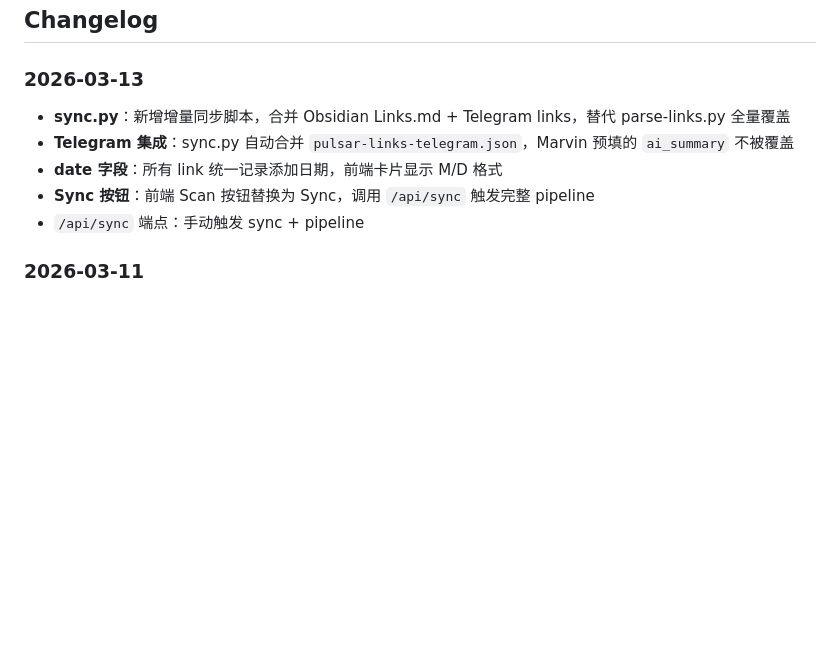
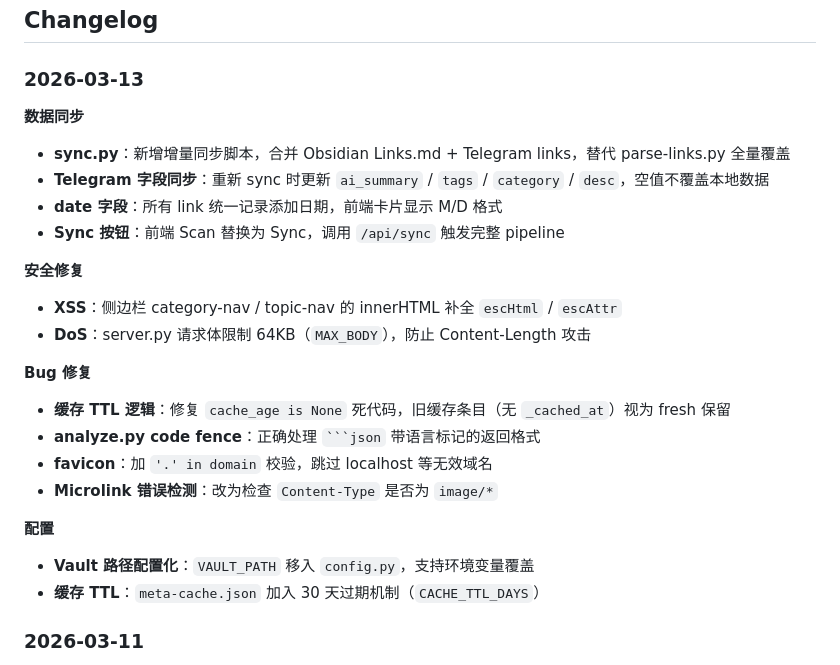
Before and after one commit to wenx/pulsar, a Markdown page: README.md, the part around the change. GitHub-like rendering; blank space fills up the shorter version.

Commit message:
Update README changelog for 2026-03-13
Co-Authored-By: Claude Sonnet 4.6 <noreply@anthropic.com>

````diff
--- a/README.md
+++ b/README.md
@@ -214,11 +214,26 @@ pulsar/
 ## Changelog
 
 ### 2026-03-13
+
+**数据同步**
 - **sync.py**：新增增量同步脚本，合并 Obsidian Links.md + Telegram links，替代 parse-links.py 全量覆盖
-- **Telegram 集成**：sync.py 自动合并 `pulsar-links-telegram.json`，Marvin 预填的 `ai_summary` 不被覆盖
+- **Telegram 字段同步**：重新 sync 时更新 `ai_summary` / `tags` / `category` / `desc`，空值不覆盖本地数据
 - **date 字段**：所有 link 统一记录添加日期，前端卡片显示 M/D 格式
-- **Sync 按钮**：前端 Scan 按钮替换为 Sync，调用 `/api/sync` 触发完整 pipeline
-- `/api/sync` 端点：手动触发 sync + pipeline
+- **Sync 按钮**：前端 Scan 替换为 Sync，调用 `/api/sync` 触发完整 pipeline
+
+**安全修复**
+- **XSS**：侧边栏 category-nav / topic-nav 的 innerHTML 补全 `escHtml` / `escAttr`
+- **DoS**：server.py 请求体限制 64KB（`MAX_BODY`），防止 Content-Length 攻击
+
+**Bug 修复**
+- **缓存 TTL 逻辑**：修复 `cache_age is None` 死代码，旧缓存条目（无 `_cached_at`）视为 fresh 保留
+- **analyze.py code fence**：正确处理 ` ```json ` 带语言标记的返回格式
+- **favicon**：加 `'.' in domain` 校验，跳过 localhost 等无效域名
+- **Microlink 错误检测**：改为检查 `Content-Type` 是否为 `image/*`
+
+**配置**
+- **Vault 路径配置化**：`VAULT_PATH` 移入 `config.py`，支持环境变量覆盖
+- **缓存 TTL**：`meta-cache.json` 加入 30 天过期机制（`CACHE_TTL_DAYS`）
 
 ### 2026-03-11
 - **Microlink 错误检测**：改为检查 `Content-Type` 是否为 `image/*`，修复大 JSON 错误响应漏判问题
````
